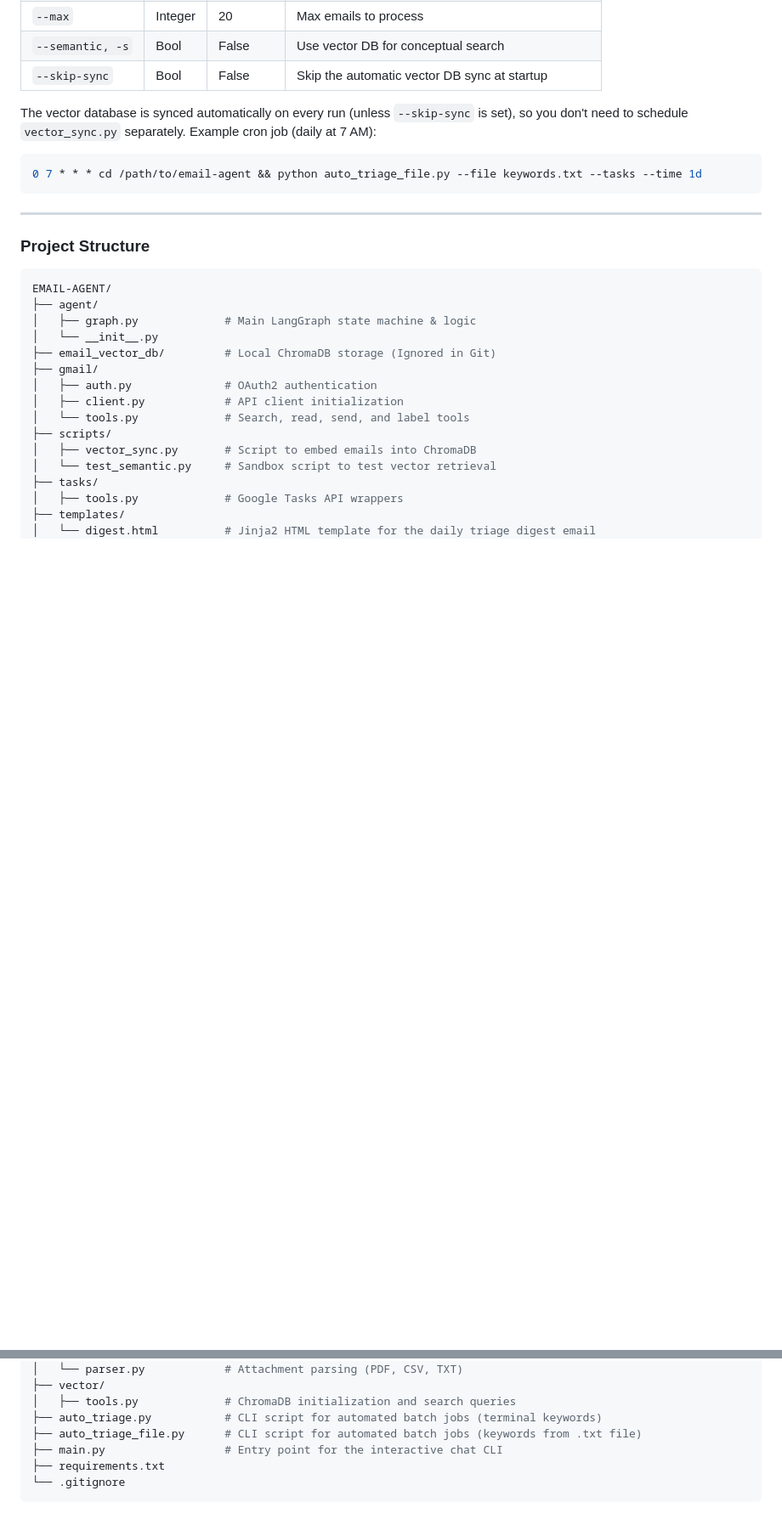
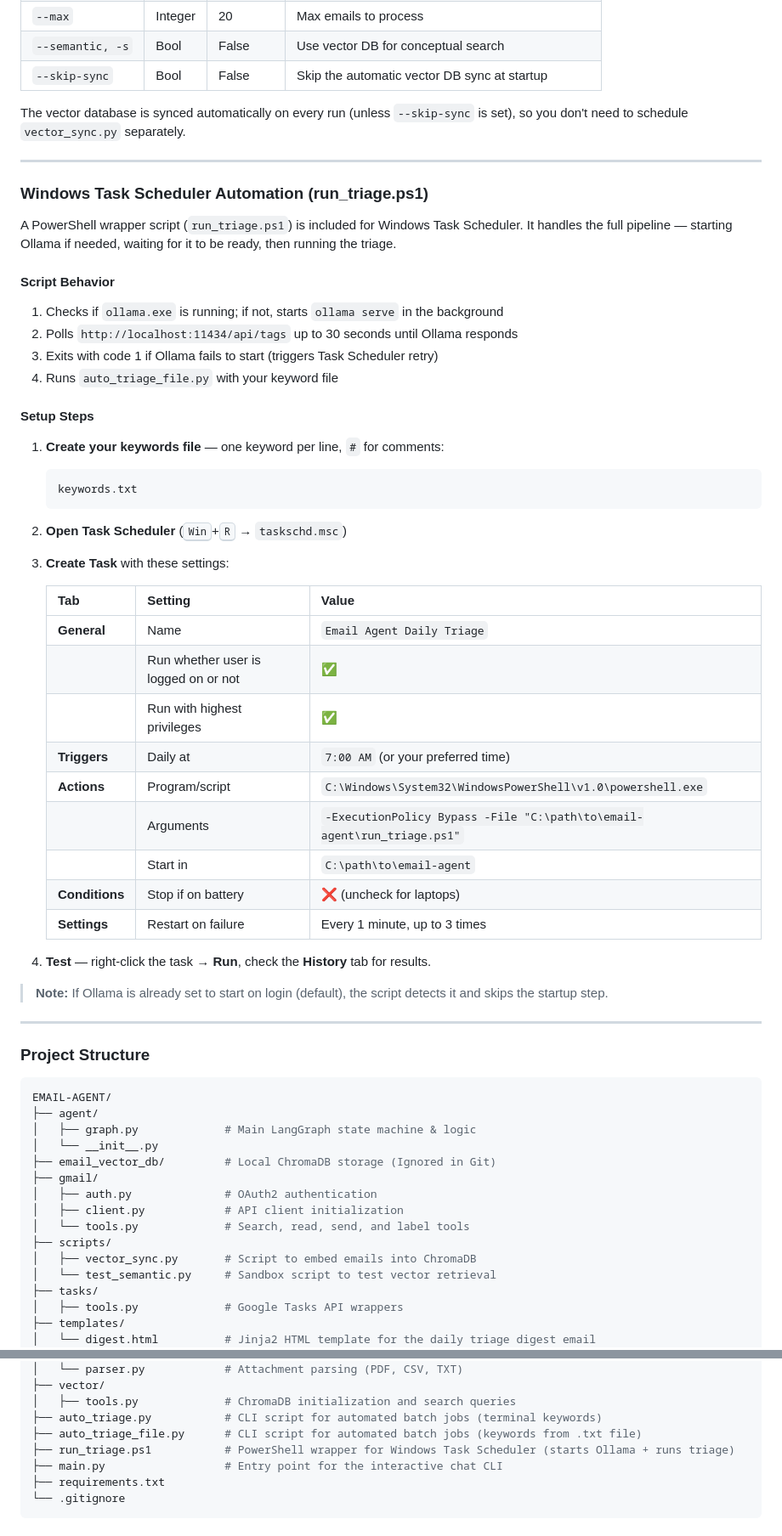
Before and after one commit to Balaji-L-Naik/email-agent, a Markdown page: README.md, 2 parts joined by grey strips. Shown at 85% size. Drawn GitHub-style; blank space fills up the shorter version.

````diff
--- a/README.md
+++ b/README.md
@@ -206,10 +206,44 @@ python auto_triage_file.py --file internships.txt --label STARRED --tasks --time
 | `--semantic, -s` | Bool | False | Use vector DB for conceptual search |
 | `--skip-sync` | Bool | False | Skip the automatic vector DB sync at startup |
 
-The vector database is synced automatically on every run (unless `--skip-sync` is set), so you don't need to schedule `vector_sync.py` separately. Example cron job (daily at 7 AM):
-```bash
-0 7 * * * cd /path/to/email-agent && python auto_triage_file.py --file keywords.txt --tasks --time 1d
-```
+The vector database is synced automatically on every run (unless `--skip-sync` is set), so you don't need to schedule `vector_sync.py` separately.
+
+---
+
+### Windows Task Scheduler Automation (run_triage.ps1)
+
+A PowerShell wrapper script (`run_triage.ps1`) is included for Windows Task Scheduler. It handles the full pipeline — starting Ollama if needed, waiting for it to be ready, then running the triage.
+
+#### Script Behavior
+1. Checks if `ollama.exe` is running; if not, starts `ollama serve` in the background
+2. Polls `http://localhost:11434/api/tags` up to 30 seconds until Ollama responds
+3. Exits with code 1 if Ollama fails to start (triggers Task Scheduler retry)
+4. Runs `auto_triage_file.py` with your keyword file
+
+#### Setup Steps
+
+1. **Create your keywords file** — one keyword per line, `#` for comments:
+   ```bash
+   keywords.txt
+   ```
+2. **Open Task Scheduler** (<kbd>Win</kbd>+<kbd>R</kbd> → `taskschd.msc`)
+3. **Create Task** with these settings:
+
+   | Tab | Setting | Value |
+   |:---|:---|:---|
+   | **General** | Name | `Email Agent Daily Triage` |
+   | | Run whether user is logged on or not | ✅ |
+   | | Run with highest privileges | ✅ |
+   | **Triggers** | Daily at | `7:00 AM` (or your preferred time) |
+   | **Actions** | Program/script | `C:\Windows\System32\WindowsPowerShell\v1.0\powershell.exe` |
+   | | Arguments | `-ExecutionPolicy Bypass -File "C:\path\to\email-agent\run_triage.ps1"` |
+   | | Start in | `C:\path\to\email-agent` |
+   | **Conditions** | Stop if on battery | ❌ (uncheck for laptops) |
+   | **Settings** | Restart on failure | Every 1 minute, up to 3 times |
+
+4. **Test** — right-click the task → **Run**, check the **History** tab for results.
+
+> **Note:** If Ollama is already set to start on login (default), the script detects it and skips the startup step.
 
 ---
 
@@ -237,6 +271,7 @@ EMAIL-AGENT/
 │   ├── tools.py             # ChromaDB initialization and search queries
 ├── auto_triage.py           # CLI script for automated batch jobs (terminal keywords)
 ├── auto_triage_file.py      # CLI script for automated batch jobs (keywords from .txt file)
+├── run_triage.ps1           # PowerShell wrapper for Windows Task Scheduler (starts Ollama + runs triage)
 ├── main.py                  # Entry point for the interactive chat CLI
 ├── requirements.txt
 └── .gitignore
````
